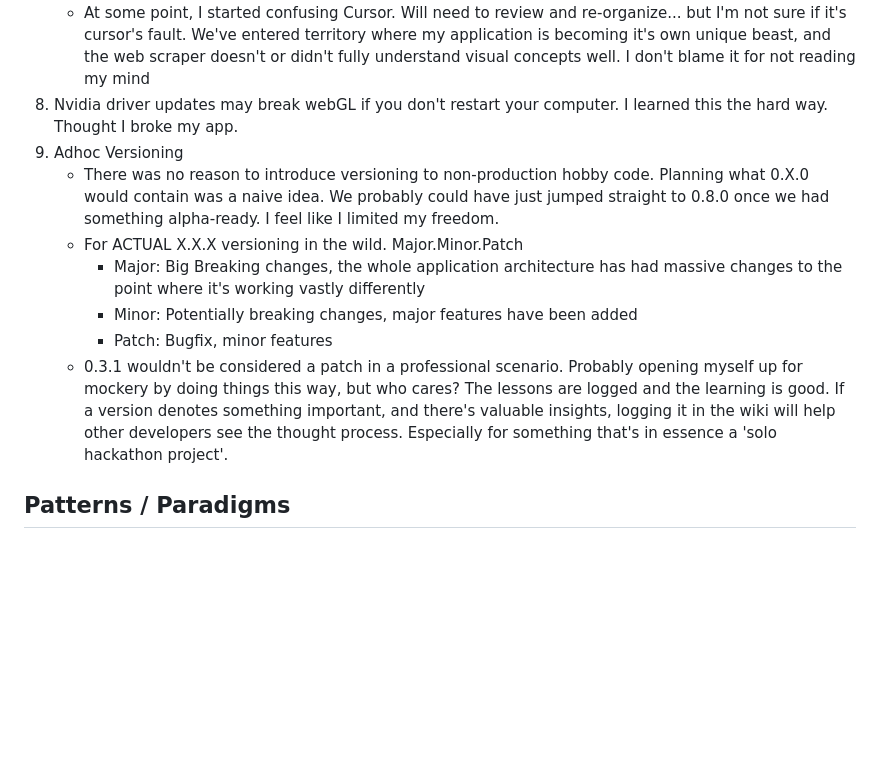
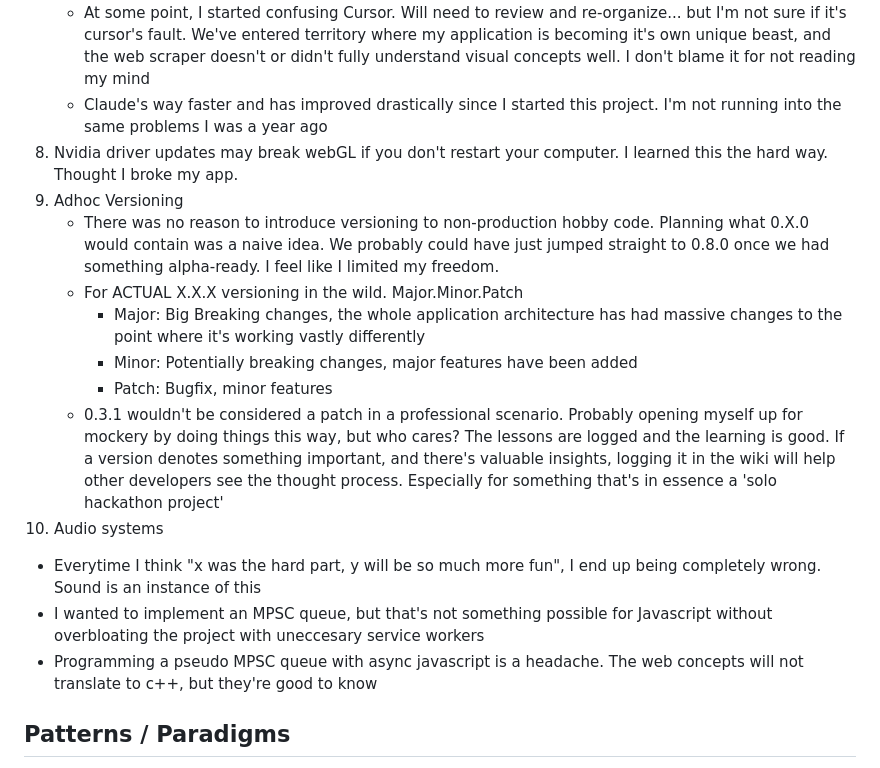
Before and after one commit to ClarkGH/smackhem, a Markdown page: docs/LEARNING.md, the part around the change. Drawn GitHub-style; blank space fills up the shorter version.

Commit message:
Add learning

```diff
--- a/docs/LEARNING.md
+++ b/docs/LEARNING.md
@@ -39,6 +39,7 @@ Everything you do, mindfully, builds pattern recognition. Read, ask questions, g
    - All it has are a height field function, a sky state, a global lighting function, a handful of instance rules, and a renderer that draws up meshes, quads, and the sky
 7. Cursor/Claude conflate 2D and 3D classes
    - At some point, I started confusing Cursor. Will need to review and re-organize... but I'm not sure if it's cursor's fault. We've entered territory where my application is becoming it's own unique beast, and the web scraper doesn't or didn't fully understand visual concepts well. I don't blame it for not reading my mind
+   - Claude's way faster and has improved drastically since I started this project. I'm not running into the same problems I was a year ago
 8. Nvidia driver updates may break webGL if you don't restart your computer. I learned this the hard way. Thought I broke my app.
 9. Adhoc Versioning
    - There was no reason to introduce versioning to non-production hobby code. Planning what 0.X.0 would contain was a naive idea. We probably could have just jumped straight to 0.8.0 once we had something alpha-ready. I feel like I limited my freedom.
@@ -46,7 +47,11 @@ Everything you do, mindfully, builds pattern recognition. Read, ask questions, g
       - Major: Big Breaking changes, the whole application architecture has had massive changes to the point where it's working vastly differently
       - Minor: Potentially breaking changes, major features have been added
       - Patch: Bugfix, minor features
-   - 0.3.1 wouldn't be considered a patch in a professional scenario. Probably opening myself up for mockery by doing things this way, but who cares? The lessons are logged and the learning is good. If a version denotes something important, and there's valuable insights, logging it in the wiki will help other developers see the thought process. Especially for something that's in essence a 'solo hackathon project'.
+   - 0.3.1 wouldn't be considered a patch in a professional scenario. Probably opening myself up for mockery by doing things this way, but who cares? The lessons are logged and the learning is good. If a version denotes something important, and there's valuable insights, logging it in the wiki will help other developers see the thought process. Especially for something that's in essence a 'solo hackathon project'
+10. Audio systems
+   - Everytime I think "x was the hard part, y will be so much more fun", I end up being completely wrong. Sound is an instance of this
+   - I wanted to implement an MPSC queue, but that's not something possible for Javascript without overbloating the project with uneccesary service workers
+   - Programming a pseudo MPSC queue with async javascript is a headache. The web concepts will not translate to c++, but they're good to know
 
 ## Patterns / Paradigms
 
```
